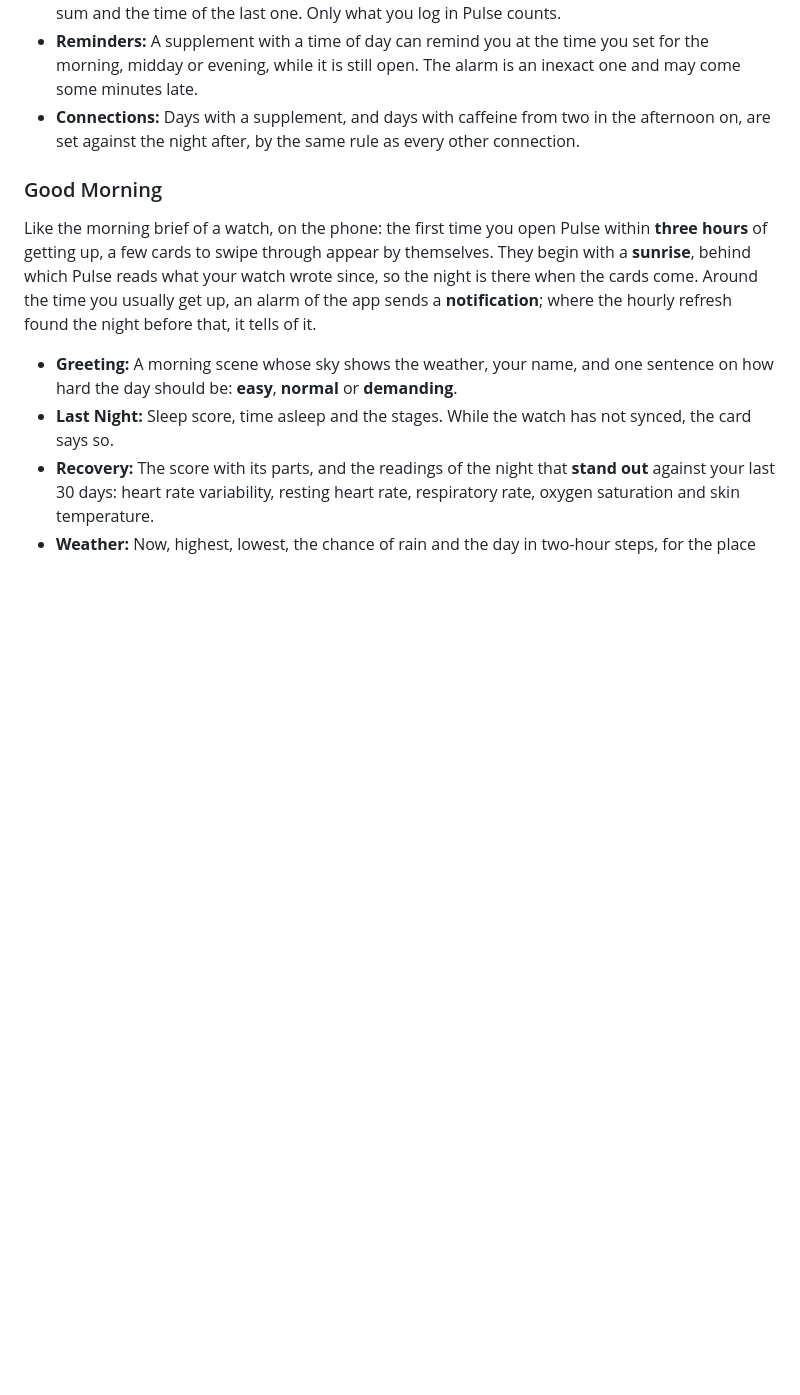
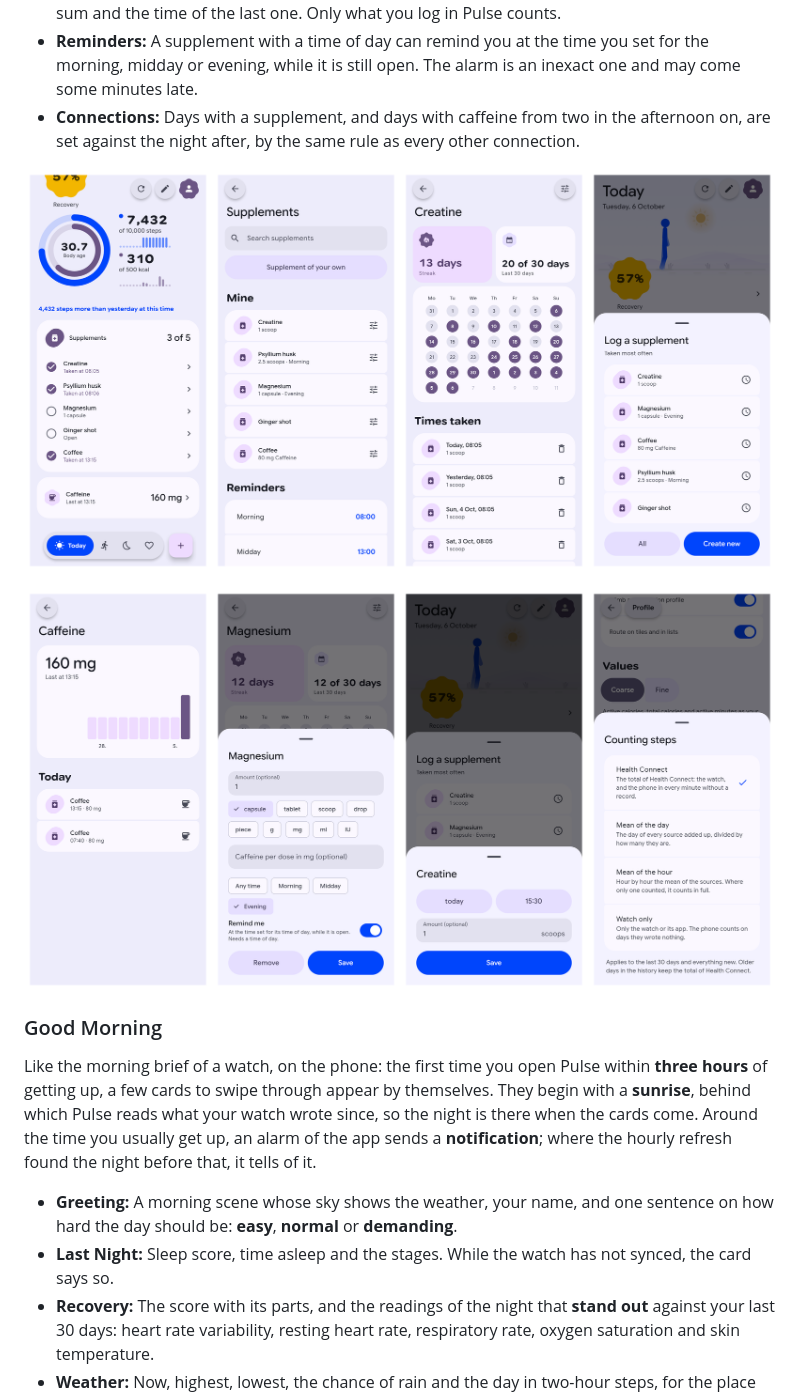
Before and after one commit to tomsliikee/pulse, a Markdown page: README.md, the part around one of its changes. GitHub-like rendering; pictures changed too: readmestuff/caffeine_steps.png (added), readmestuff/supplements.png (added); blank space fills up the shorter version.

Commit message:
docs: show supplements, caffeine, the ways of counting steps and eight settings in the README
Co-Authored-By: Claude Opus 5.5 <noreply@anthropic.com>

```diff
--- a/README.md
+++ b/README.md
@@ -86,6 +86,10 @@ Health Connect has no place for supplements, so Pulse keeps them itself: in the
 - **Reminders:** A supplement with a time of day can remind you at the time you set for the morning, midday or evening, while it is still open. The alarm is an inexact one and may come some minutes late.
 - **Connections:** Days with a supplement, and days with caffeine from two in the afternoon on, are set against the night after, by the same rule as every other connection.
 
+![The card and the caffeine tile on Today, the list in the profile, the page of one supplement, and the sheet at the plus](readmestuff/supplements.png)
+
+![The day's caffeine, a supplement with its dose and reminder, logging one at another time, and the four ways of counting steps](readmestuff/caffeine_steps.png)
+
 ### Good Morning
 
 Like the morning brief of a watch, on the phone: the first time you open Pulse within **three hours** of getting up, a few cards to swipe through appear by themselves. They begin with a **sunrise**, behind which Pulse reads what your watch wrote since, so the night is there when the cards come. Around the time you usually get up, an alarm of the app sends a **notification**; where the hourly refresh found the night before that, it tells of it.
```
Also changed, not shown: other parts of README.md (+2 -0 lines), readmestuff/kinds.png (added).
